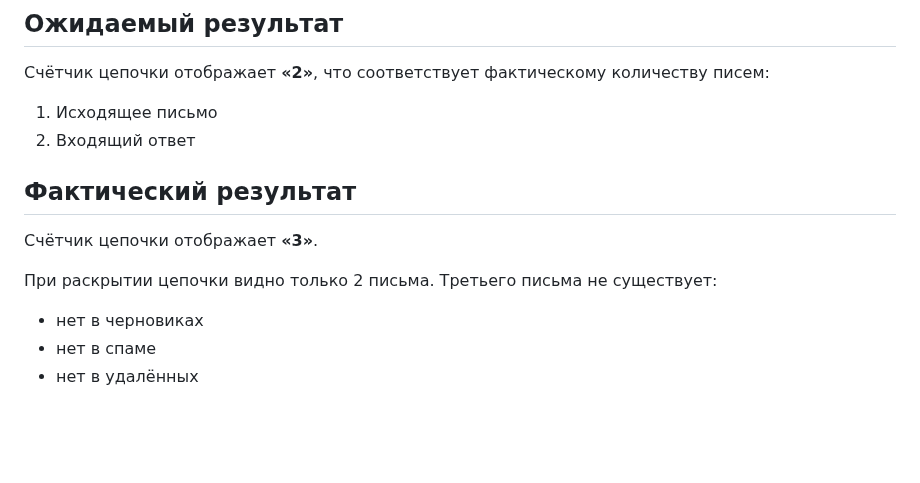
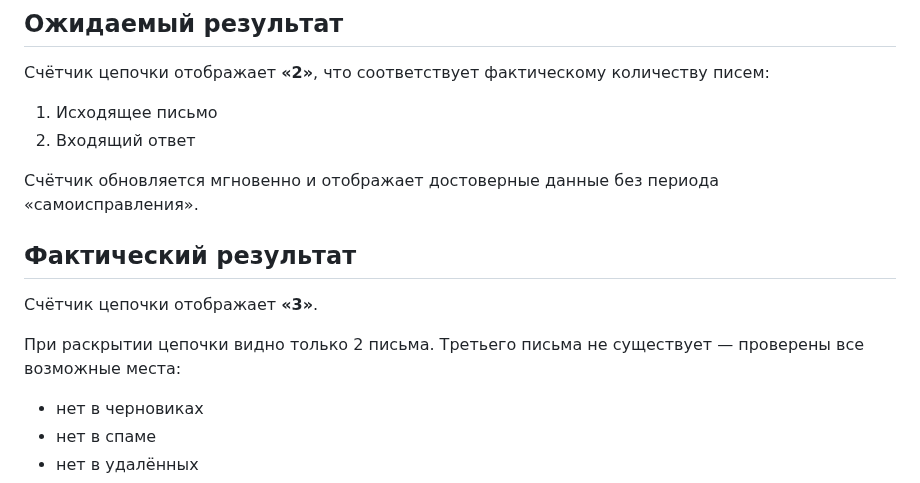
Before and after one commit to Angel-Energy/qa-portfolio, a Markdown page: bug-reports/BUG-005-yandex-mail-thread-counter.md, the part around the change. Rendered like a GitHub page; blank space fills up the shorter version.

```diff
--- a/bug-reports/BUG-005-yandex-mail-thread-counter.md
+++ b/bug-reports/BUG-005-yandex-mail-thread-counter.md
@@ -46,12 +46,13 @@
 1. Исходящее письмо
 2. Входящий ответ
 
+Счётчик обновляется мгновенно и отображает достоверные данные без периода «самоисправления».
+
 ## Фактический результат
 
 Счётчик цепочки отображает **«3»**.
 
-При раскрытии цепочки видно только 2 письма.
-Третьего письма не существует:
+При раскрытии цепочки видно только 2 письма. Третьего письма не существует — проверены все возможные места:
 - нет в черновиках
 - нет в спаме
 - нет в удалённых
```
